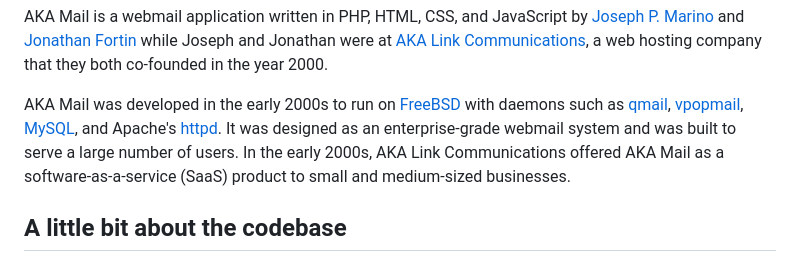
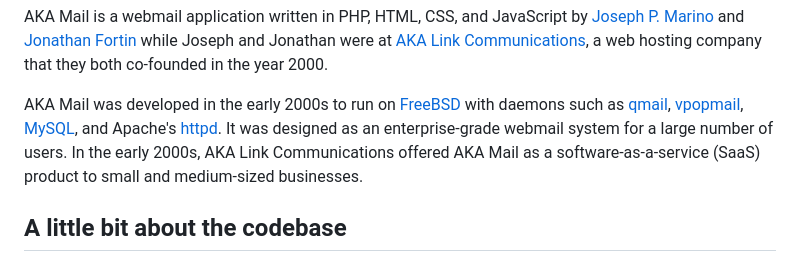
Before and after one commit to josephmarino/akamail, a Markdown page: README.md, the part around the change. GitHub-like rendering.

Commit message:
Update README
Fixed typos

```diff
--- a/README.md
+++ b/README.md
@@ -4,7 +4,7 @@
 
 AKA Mail is a webmail application written in PHP, HTML, CSS, and JavaScript by [Joseph P. Marino](https://josephmarino.net) and [Jonathan Fortin](https://www.linkedin.com/in/jonathan-f-49499b51/) while Joseph and Jonathan were at [AKA Link Communications](https://www.akalink.com), a web hosting company that they both co-founded in the year 2000.
 
-AKA Mail was developed in the early 2000s to run on [FreeBSD](https://www.freebsd.org) with daemons such as [qmail](https://cr.yp.to/qmail.html), [vpopmail](https://www.inter7.com/vpopmail-virtualized-email/), [MySQL](https://github.com/mysql/mysql-server), and Apache's [httpd](https://httpd.apache.org/). It was designed as an enterprise-grade webmail system and was built to serve a large number of users. In the early 2000s, AKA Link Communications offered AKA Mail as a software-as-a-service (SaaS) product to small and medium-sized businesses.
+AKA Mail was developed in the early 2000s to run on [FreeBSD](https://www.freebsd.org) with daemons such as [qmail](https://cr.yp.to/qmail.html), [vpopmail](https://www.inter7.com/vpopmail-virtualized-email/), [MySQL](https://github.com/mysql/mysql-server), and Apache's [httpd](https://httpd.apache.org/). It was designed as an enterprise-grade webmail system for a large number of users. In the early 2000s, AKA Link Communications offered AKA Mail as a software-as-a-service (SaaS) product to small and medium-sized businesses.
 
 ## A little bit about the codebase
 If you would like to familiarize yourself with the codebase, the best place to start is with the [akamail.class](https://github.com/josephmarino/akamail/blob/main/src/include/akamail.class) file in the ``include`` folder. This class file contains many reusable functions that power AKA Mail. The object-oriented programming (OOP) paradigm was practiced as much as possible when writing code for AKA Mail.
```
